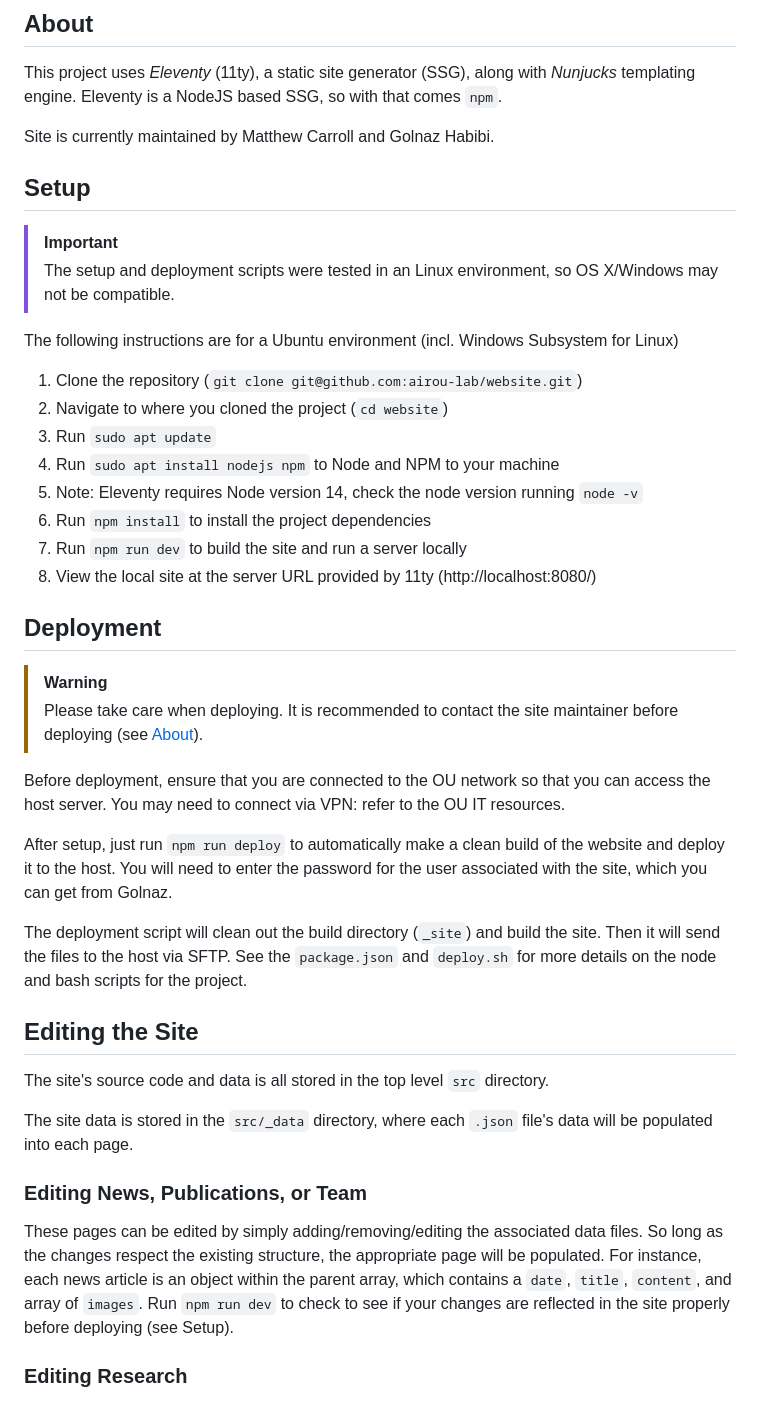
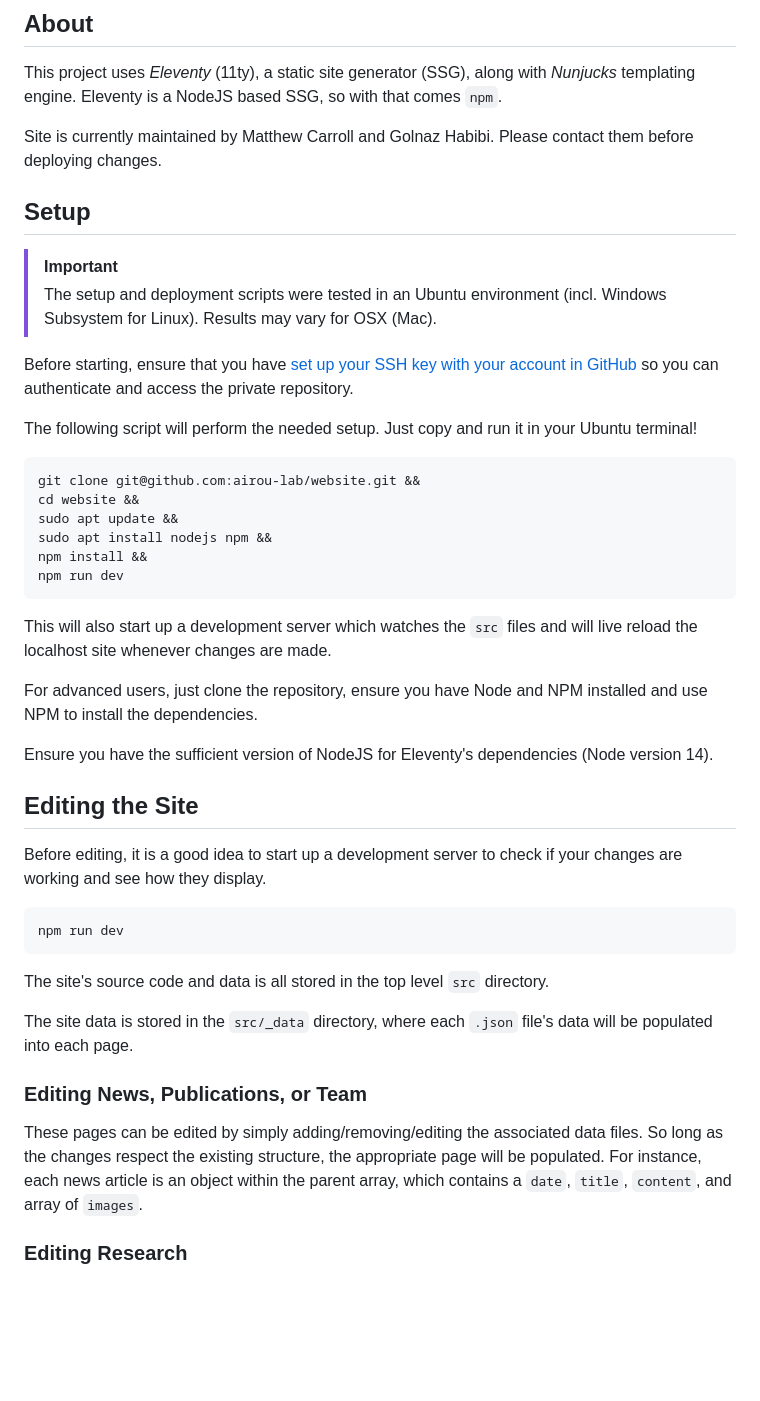
Before and after one commit to airou-lab/website, a Markdown page: README.md, the part around one of its changes. Drawn GitHub-style; blank space fills up the shorter version.

````diff
--- a/README.md
+++ b/README.md
@@ -8,43 +8,46 @@ Hosted URL: https://www.ou.edu/airou
 
 This project uses *Eleventy* (11ty), a static site generator (SSG), along with *Nunjucks* templating engine. Eleventy is a NodeJS based SSG, so with that comes `npm`.
 
-Site is currently maintained by Matthew Carroll and Golnaz Habibi.
+Site is currently maintained by Matthew Carroll and Golnaz Habibi. Please contact them before deploying changes.
 
 ## Setup
 
 > [!IMPORTANT]
-> The setup and deployment scripts were tested in an Linux environment, so OS X/Windows may not be compatible.
+> The setup and deployment scripts were tested in an Ubuntu environment (incl. Windows Subsystem for Linux). Results may vary for OSX (Mac).
 
-The following instructions are for a Ubuntu environment (incl. Windows Subsystem for Linux)
+Before starting, ensure that you have [set up your SSH key with your account in GitHub](https://docs.github.com/en/authentication/connecting-to-github-with-ssh) so you can authenticate and access the private repository.
 
-1. Clone the repository (`git clone git@github.com:airou-lab/website.git`)
-2. Navigate to where you cloned the project (`cd website`)
-3. Run `sudo apt update`
-4. Run `sudo apt install nodejs npm` to Node and NPM to your machine
-5. Note: Eleventy requires Node version 14, check the node version running `node -v`
-6. Run `npm install` to install the project dependencies
-7. Run `npm run dev` to build the site and run a server locally
-8. View the local site at the server URL provided by 11ty (http://localhost:8080/)
+The following script will perform the needed setup. Just copy and run it in your Ubuntu terminal!
 
-## Deployment
+```bash
+git clone git@github.com:airou-lab/website.git &&
+cd website &&
+sudo apt update &&
+sudo apt install nodejs npm &&
+npm install &&
+npm run dev
+```
 
-> [!WARNING]
-> Please take care when deploying. It is recommended to contact the site maintainer before deploying (see [About](https://github.com/airou-lab/AirlabWebsite/tree/main#about)).
+This will also start up a development server which watches the `src` files and will live reload the localhost site whenever changes are made.
 
-Before deployment, ensure that you are connected to the OU network so that you can access the host server. You may need to connect via VPN: refer to the OU IT resources.
+For advanced users, just clone the repository, ensure you have Node and NPM installed and use NPM to install the dependencies.
 
-After setup, just run `npm run deploy` to automatically make a clean build of the website and deploy it to the host. You will need to enter the password for the user associated with the site, which you can get from Golnaz.
-
-The deployment script will clean out the build directory (`_site`) and build the site. Then it will send the files to the host via SFTP. See the `package.json` and `deploy.sh` for more details on the node and bash scripts for the project.
+Ensure you have the sufficient version of NodeJS for Eleventy's dependencies (Node version 14).
 
 ## Editing the Site
+
+Before editing, it is a good idea to start up a development server to check if your changes are working and see how they display.
+
+```bash
+npm run dev
+```
 
 The site's source code and data is all stored in the top level `src` directory.
 
 The site data is stored in the `src/_data` directory, where each `.json` file's data will be populated into each page.
 
 ### Editing News, Publications, or Team
-These pages can be edited by simply adding/removing/editing the associated data files. So long as the changes respect the existing structure, the appropriate page will be populated. For instance, each news article is an object within the parent array, which contains a `date`, `title`, `content`, and array of `images`. Run `npm run dev` to check to see if your changes are reflected in the site properly before deploying (see Setup).
+These pages can be edited by simply adding/removing/editing the associated data files. So long as the changes respect the existing structure, the appropriate page will be populated. For instance, each news article is an object within the parent array, which contains a `date`, `title`, `content`, and array of `images`.
 
 ### Editing Research
 Each research topic (within `research.json`) corresponds a set of header information (`title`, `previewImage`) to an associated `page`. In the site, this header information is used to populate the preview buttons on the https://www.ou.edu/airou/research/ page. Upon clicking these preview cards, the associated `page` will be displayed, along with the `title` declared in the `.json` file.
````
Also changed, not shown: other parts of README.md (+15 -0 lines).
